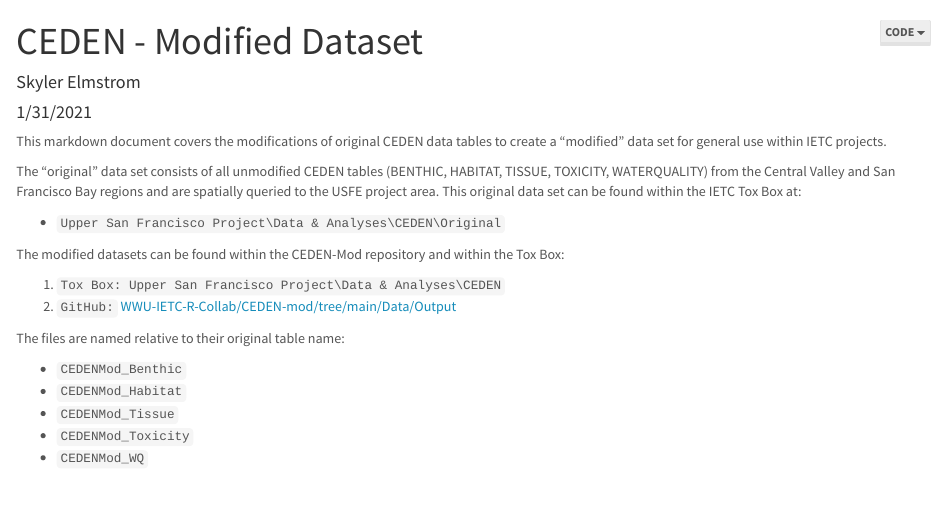
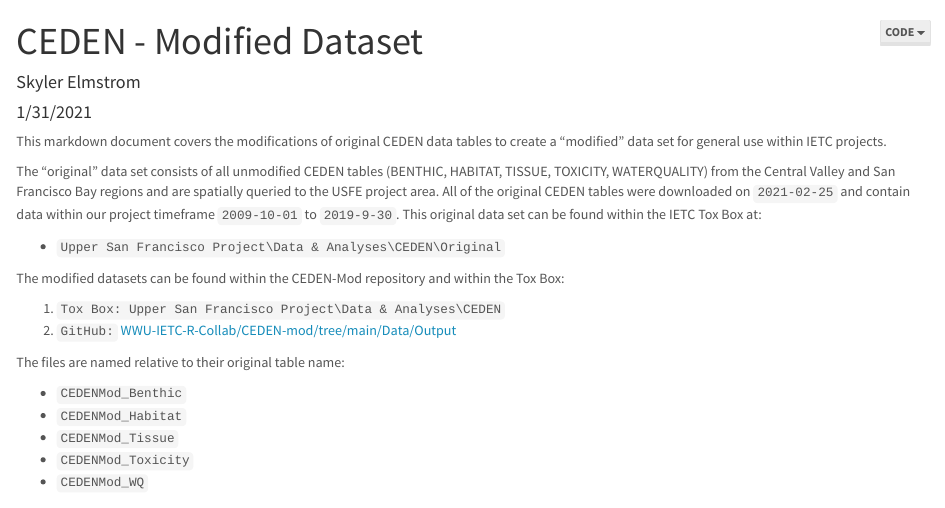
Before and after one commit to WWU-IETC-R-Collab/CEDEN-mod, an R Markdown document (CEDEN_Mod.Rmd): the page in a window 1100 px wide, from its top. The pictures show the output file CEDEN_Mod.html that the author committed with the source, opened offline.

Commit message:
Update markdown with CEDEN download date and project timeframe

```diff
--- a/CEDEN_Mod.Rmd
+++ b/CEDEN_Mod.Rmd
@@ -15,7 +15,7 @@
 
 This markdown document covers the modifications of original CEDEN data tables to create a "modified" data set for general use within IETC projects.
 
-The "original" data set consists of all unmodified CEDEN tables (BENTHIC, HABITAT, TISSUE, TOXICITY, WATERQUALITY) from the Central Valley and San Francisco Bay regions and are spatially queried to the USFE project area. This original data set can be found within the IETC Tox Box at:
+The "original" data set consists of all unmodified CEDEN tables (BENTHIC, HABITAT, TISSUE, TOXICITY, WATERQUALITY) from the Central Valley and San Francisco Bay regions and are spatially queried to the USFE project area. All of the original CEDEN tables were downloaded on `2021-02-25` and contain data within our project timeframe `2009-10-01` to `2019-9-30`. This original data set can be found within the IETC Tox Box at:
 
 * `Upper San Francisco Project\Data & Analyses\CEDEN\Original`
 
```
Also changed, not shown: CEDEN_Mod.html, CEDEN_Mod.md, 1 other file.
